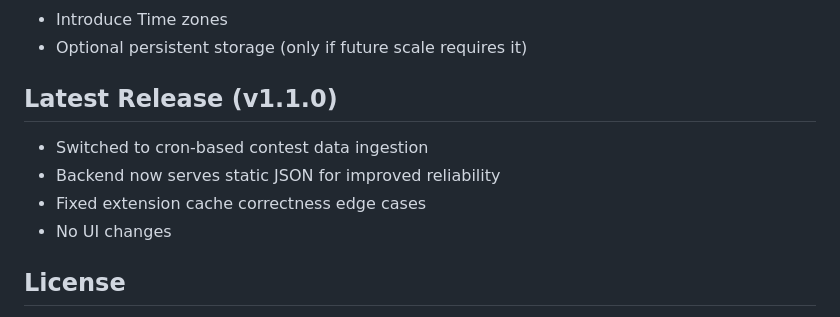
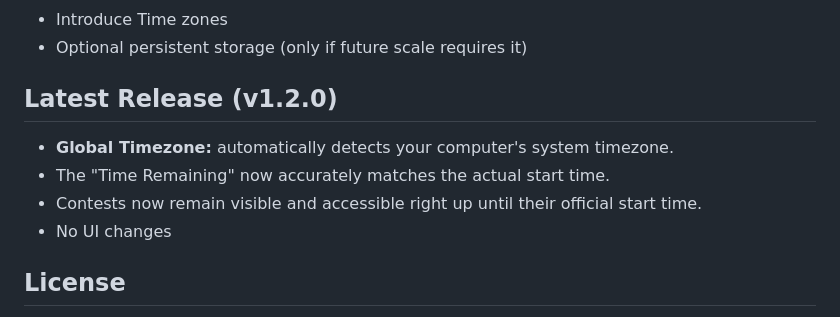
Before and after one commit to nilanshucodes/algoradar-extension, a Markdown page: README.md, the part around the change. Drawn GitHub-style.

Commit message:
Bump version to v1.2.0 and update release notes
Updated latest release version and added new features.

```diff
--- a/README.md
+++ b/README.md
@@ -111,11 +111,11 @@ Contributions welcome! Please:
 - Introduce Time zones
 - Optional persistent storage (only if future scale requires it)
 
-## Latest Release (v1.1.0)
+## Latest Release (v1.2.0)
 
-- Switched to cron-based contest data ingestion
-- Backend now serves static JSON for improved reliability
-- Fixed extension cache correctness edge cases
+- **Global Timezone:** automatically detects your computer's system timezone.
+- The "Time Remaining" now accurately matches the actual start time.
+- Contests now remain visible and accessible right up until their official start time.
 - No UI changes
 
 ## License
```
